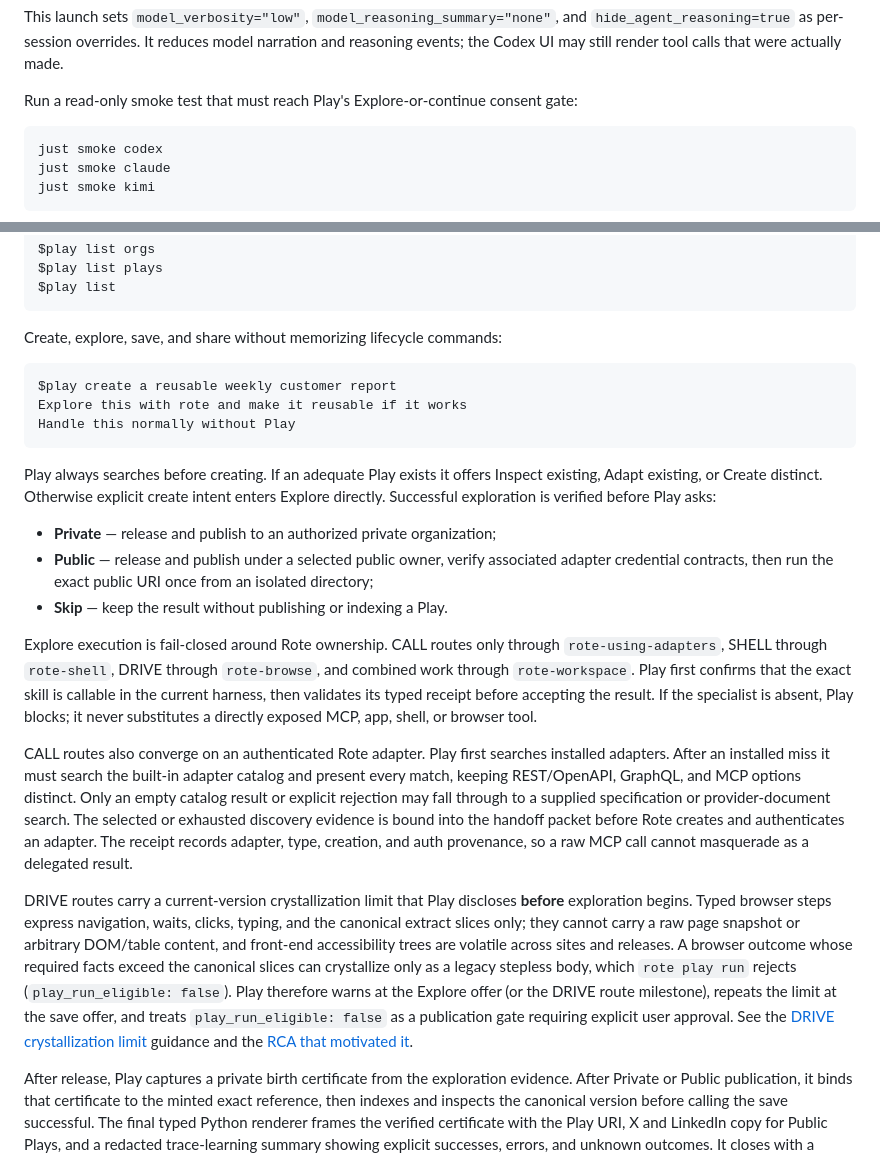
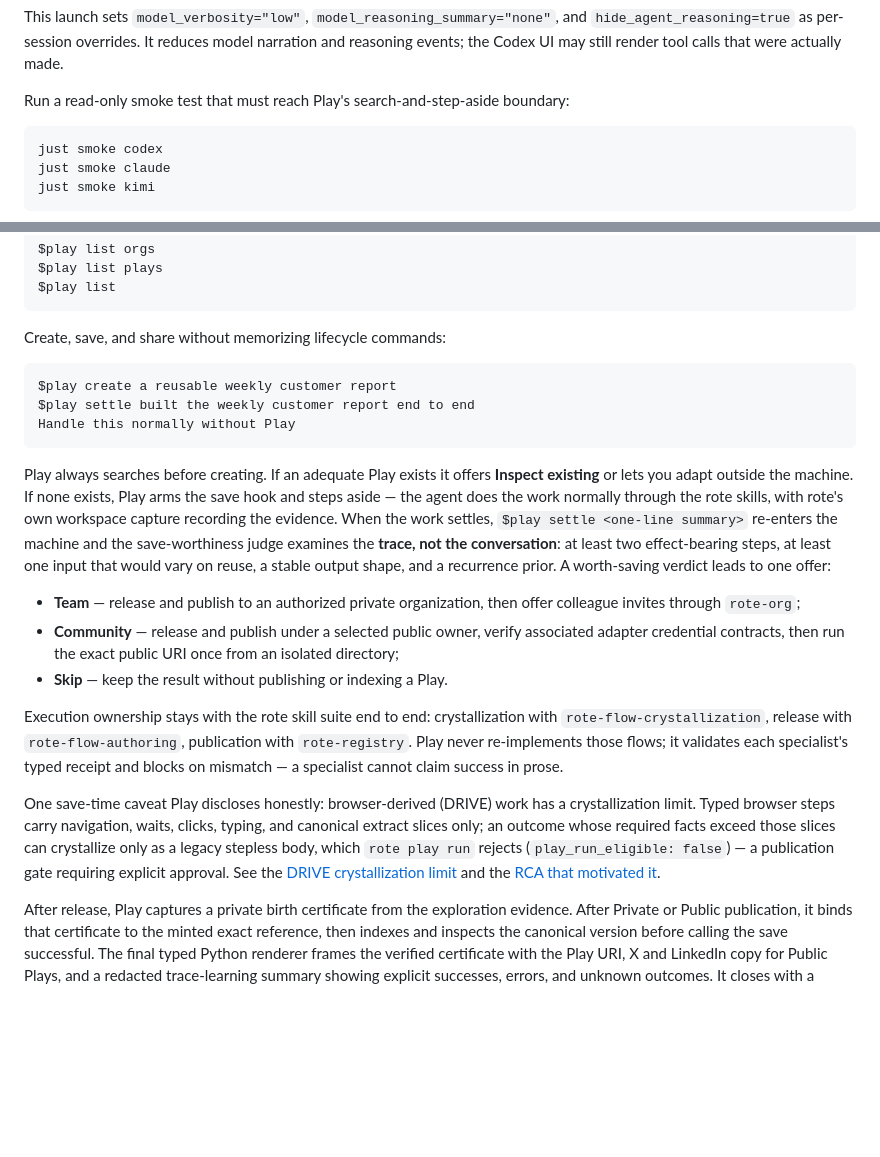
Before and after one commit to modiqo/play, a Markdown page: README.md, 2 parts joined by grey strips. Drawn GitHub-style; blank space fills up the shorter version.

````diff
--- a/README.md
+++ b/README.md
@@ -569,7 +464,7 @@ This launch sets `model_verbosity="low"`, `model_reasoning_summary="none"`, and
 `hide_agent_reasoning=true` as per-session overrides. It reduces model narration and reasoning
 events; the Codex UI may still render tool calls that were actually made.
 
-Run a read-only smoke test that must reach Play's Explore-or-continue consent gate:
+Run a read-only smoke test that must reach Play's search-and-step-aside boundary:
 
 ```bash
 just smoke codex
@@ -608,46 +503,39 @@ $play list plays
 $play list
 ```
 
-Create, explore, save, and share without memorizing lifecycle commands:
+Create, save, and share without memorizing lifecycle commands:
 
 ```text
 $play create a reusable weekly customer report
-Explore this with rote and make it reusable if it works
+$play settle built the weekly customer report end to end
 Handle this normally without Play
 ```
 
-Play always searches before creating. If an adequate Play exists it offers Inspect existing, Adapt
-existing, or Create distinct. Otherwise explicit create intent enters Explore directly. Successful
-exploration is verified before Play asks:
+Play always searches before creating. If an adequate Play exists it offers **Inspect existing** or
+lets you adapt outside the machine. If none exists, Play arms the save hook and steps aside — the
+agent does the work normally through the rote skills, with rote's own workspace capture recording
+the evidence. When the work settles, `$play settle <one-line summary>` re-enters the machine and
+the save-worthiness judge examines the **trace, not the conversation**: at least two effect-bearing
+steps, at least one input that would vary on reuse, a stable output shape, and a recurrence prior.
+A worth-saving verdict leads to one offer:
 
-- **Private** — release and publish to an authorized private organization;
-- **Public** — release and publish under a selected public owner, verify associated adapter
+- **Team** — release and publish to an authorized private organization, then offer colleague
+  invites through `rote-org`;
+- **Community** — release and publish under a selected public owner, verify associated adapter
   credential contracts, then run the exact public URI once from an isolated directory;
 - **Skip** — keep the result without publishing or indexing a Play.
 
-Explore execution is fail-closed around Rote ownership. CALL routes only through
-`rote-using-adapters`, SHELL through `rote-shell`, DRIVE through `rote-browse`, and combined work
-through `rote-workspace`. Play first confirms that the exact skill is callable in the current
-harness, then validates its typed receipt before accepting the result. If the specialist is absent,
-Play blocks; it never substitutes a directly exposed MCP, app, shell, or browser tool.
+Execution ownership stays with the rote skill suite end to end: crystallization with
+`rote-flow-crystallization`, release with `rote-flow-authoring`, publication with `rote-registry`.
+Play never re-implements those flows; it validates each specialist's typed receipt and blocks on
+mismatch — a specialist cannot claim success in prose.
 
-CALL routes also converge on an authenticated Rote adapter. Play first searches installed adapters.
-After an installed miss it must search the built-in adapter catalog and present every match, keeping
-REST/OpenAPI, GraphQL, and MCP options distinct. Only an empty catalog result or explicit rejection
-may fall through to a supplied specification or provider-document search. The selected or exhausted
-discovery evidence is bound into the handoff packet before Rote creates and authenticates an adapter.
-The receipt records adapter, type, creation, and auth provenance, so a raw MCP call cannot masquerade
-as a delegated result.
-
-DRIVE routes carry a current-version crystallization limit that Play discloses **before**
-exploration begins. Typed browser steps express navigation, waits, clicks, typing, and the
-canonical extract slices only; they cannot carry a raw page snapshot or arbitrary DOM/table
-content, and front-end accessibility trees are volatile across sites and releases. A browser
-outcome whose required facts exceed the canonical slices can crystallize only as a legacy stepless
-body, which `rote play run` rejects (`play_run_eligible: false`). Play therefore warns at the
-Explore offer (or the DRIVE route milestone), repeats the limit at the save offer, and treats
-`play_run_eligible: false` as a publication gate requiring explicit user approval. See the
-[DRIVE crystallization limit](references/explore/modalities.md) guidance and the
+One save-time caveat Play discloses honestly: browser-derived (DRIVE) work has a crystallization
+limit. Typed browser steps carry navigation, waits, clicks, typing, and canonical extract slices
+only; an outcome whose required facts exceed those slices can crystallize only as a legacy stepless
+body, which `rote play run` rejects (`play_run_eligible: false`) — a publication gate requiring
+explicit approval. See the
+[DRIVE crystallization limit](references/explore/modalities.md) and the
 [RCA that motivated it](docs/rca/2026-08-05-drive-crystallization-not-play-run-eligible.md).
 
 After release, Play captures a private birth certificate from the exploration evidence. After
````
Also changed, not shown: other parts of README.md (+168 -246 lines).
